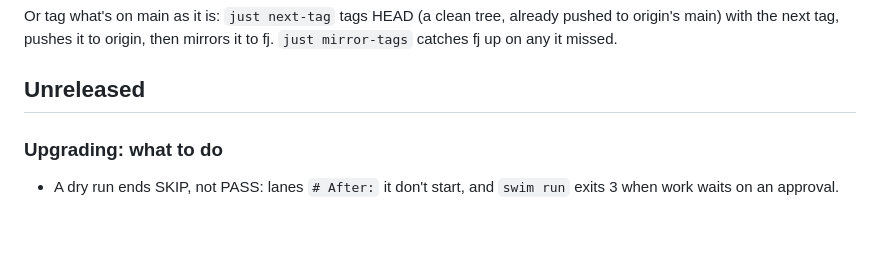
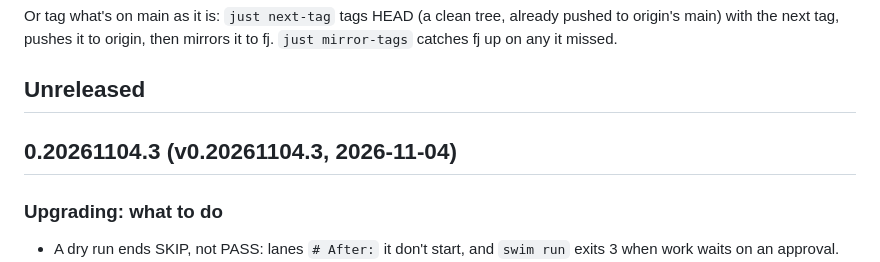
Before and after one commit to gates-brightly/swimlane, a Markdown page: CHANGELOG.md, the part around the change. GitHub-like rendering; blank space fills up the shorter version.

Commit message:
Release 0.20261104.3
Name the changelog's unreleased changes for the release, so the release
workflow's notes step (scripts/release-notes.sh) finds a section for the
tag. v0.20261104.1 and .2 were tagged without one and their releases
failed.

Co-Authored-By: Claude Opus 5.5 (1M context) <noreply@anthropic.com>

```diff
--- a/CHANGELOG.md
+++ b/CHANGELOG.md
@@ -43,6 +43,8 @@ already pushed to origin's main) with the next tag, pushes it to origin,
 then mirrors it to fj. `just mirror-tags` catches fj up on any it missed.
 
 ## Unreleased
+
+## 0.20261104.3 (v0.20261104.3, 2026-11-04)
 
 ### Upgrading: what to do
 
```
